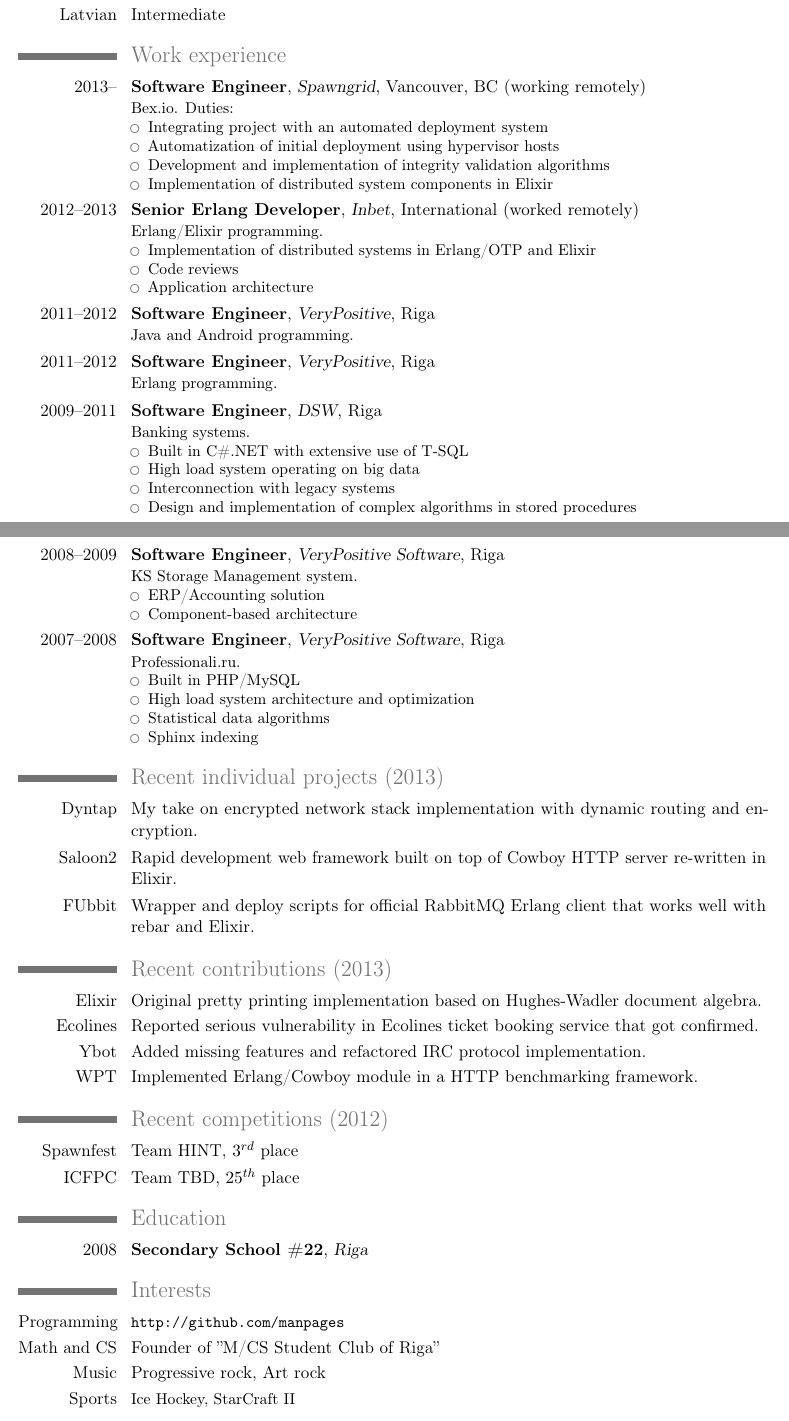
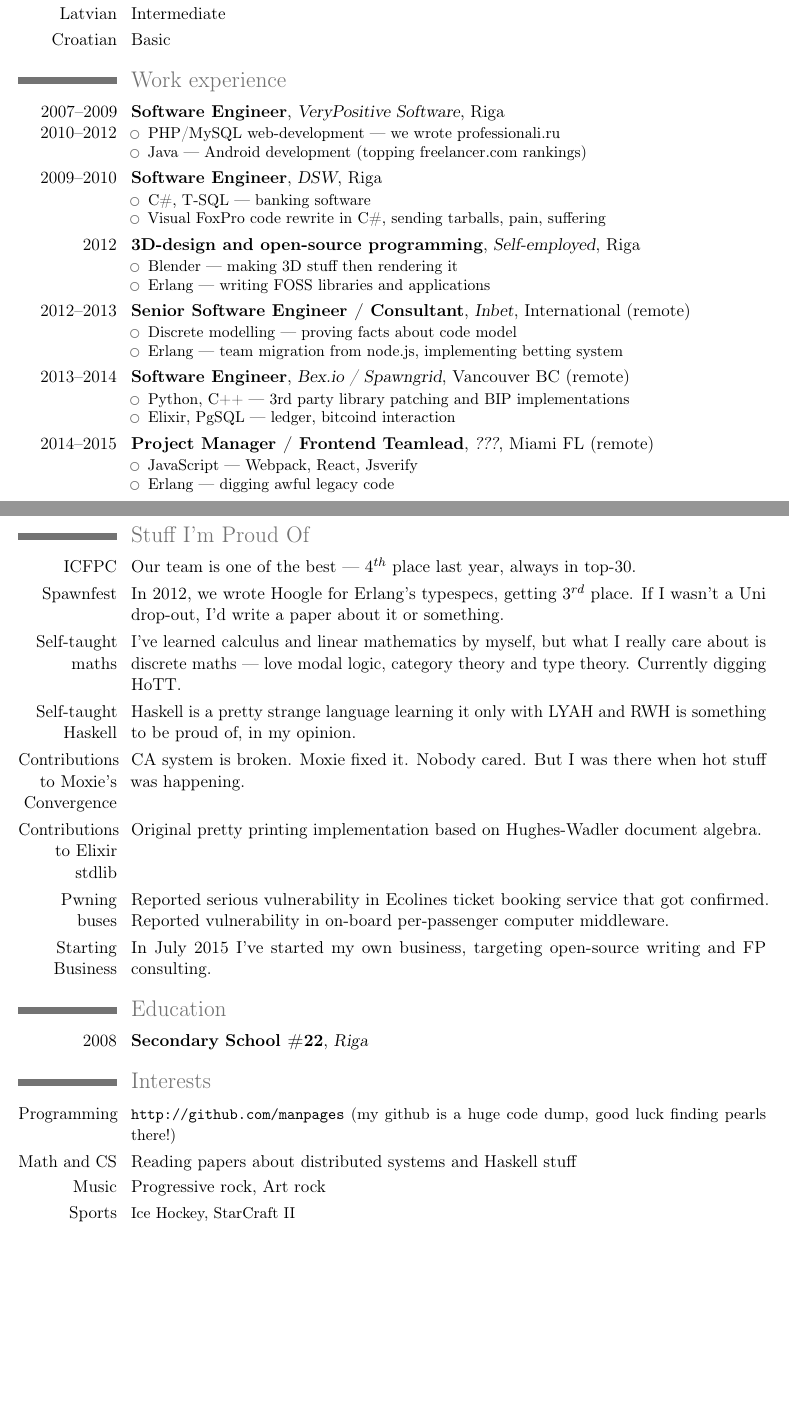
Before and after one commit to manpages/curriculum-vitae, a LaTeX CV (cv.tex): two parts of pages 1 and 2 of 2, joined at a grey line, cut so that both start at the same text, the shorter picture padded with empty space. Compiled offline with pdfLaTeX.

Commit message:
Make CV informal, re-render PDF

```diff
--- a/cv.tex
+++ b/cv.tex
@@ -8,8 +8,8 @@
 
 \AtBeginDocument{\recomputelengths}
 
-\firstname{Jonns}
-\familyname{Mostovoys}
+\firstname{Jonn}
+\familyname{Mostovoy}
 
 \homepage{http://memorici.de}
 \photo[64pt]{jm.png}
@@ -37,71 +38,61 @@
 \cvlanguage{Russian}{Native}{}
 \cvlanguage{English}{Fluent}{}
 \cvlanguage{Latvian}{Intermediate}{}
+\cvlanguage{Croatian}{Basic}{}
 
 \section{Work experience}
 
-\cventry{2013--}{Software Engineer}{Spawngrid}{Vancouver, BC (working remotely)}{}{{Bex.io. Duties:}
-\begin{itemize}
-\item Integrating project with an automated deployment system
-\item Automatization of initial deployment using hypervisor hosts
-\item Development and implementation of integrity validation algorithms
-\item Implementation of distributed system components in Elixir
-\end{itemize}
-}
-
-\cventry{2012--2013}{Senior Erlang Developer}{Inbet}{International (worked remotely)}{}{{Erlang/Elixir programming.}
+\cventry{2007--2009 2010--2012}{Software Engineer}{VeryPositive Software}{Riga}{}{{}%
 \begin{itemize}%
-\item Implementation of distributed systems in Erlang/OTP and Elixir
-\item Code reviews
-\item Application architecture
+\item PHP/MySQL web-development — we wrote professionali.ru
+\item Java — Android development (topping freelancer.com rankings)
 \end{itemize}}
 
-\cventry{2011--2012}{Software Engineer}{VeryPositive}{Riga}{}{Java and Android programming.}
-
-\cventry{2011--2012}{Software Engineer}{VeryPositive}{Riga}{}{Erlang programming.}
-
-\cventry{2009--2011}{Software Engineer}{DSW}{Riga}{}{Banking systems.{}%
+\cventry{2009--2010}{Software Engineer}{DSW}{Riga}{}{{}%
 \begin{itemize}%
-\item Built in C\#.NET with extensive use of T-SQL
-\item High load system operating on big data
-\item Interconnection with legacy systems
-\item Design and implementation of complex algorithms in stored procedures
+\item C\#, T-SQL — banking software
+\item Visual FoxPro code rewrite in C\#, sending tarballs, pain, suffering
 \end{itemize}}
 
-\cventry{2008--2009}{Software Engineer}{VeryPositive Software}{Riga}{}{KS Storage Management system.{}%
+\cventry{2012}{3D-design and open-source programming}{Self-employed}{Riga}{}{{}%
 \begin{itemize}%
-\item ERP/Accounting solution
-\item Component-based architecture
+\item Blender — making 3D stuff then rendering it
+\item Erlang — writing FOSS libraries and applications
 \end{itemize}}
 
-\cventry{2007--2008}{Software Engineer}{VeryPositive Software}{Riga}{}{Professionali.ru.{}%
+\cventry{2012--2013}{Senior Software Engineer / Consultant}{Inbet}{International (remote)}{}{{}%
 \begin{itemize}%
-\item Built in PHP/MySQL
-\item High load system architecture and optimization
-\item Statistical data algorithms
-\item Sphinx indexing
+\item Discrete modelling — proving facts about code model
+\item Erlang — team migration from node.js, implementing betting system
 \end{itemize}}
 
-\section{Recent individual projects (2013)}
-\cvline{Dyntap}{My take on encrypted network stack implementation with dynamic routing and encryption.}
-\cvline{Saloon2}{Rapid development web framework built on top of Cowboy HTTP server re-written in Elixir.}
-\cvline{FUbbit}{Wrapper and deploy scripts for official RabbitMQ Erlang client that works well with rebar and Elixir.}
+\cventry{2013--2014}{Software Engineer}{Bex.io / Spawngrid}{Vancouver BC (remote)}{}{{}%
+\begin{itemize}%
+\item Python, C++ — 3rd party library patching and BIP implementations
+\item Elixir, PgSQL — ledger, bitcoind interaction
+\end{itemize}}
 
-\section{Recent contributions (2013)}
-\cvline{Elixir}{Original pretty printing implementation based on Hughes-Wadler document algebra.}
-\cvline{Ecolines}{Reported serious vulnerability in Ecolines ticket booking service that got confirmed.}
-\cvline{Ybot}{Added missing features and refactored IRC protocol implementation.}
-\cvline{WPT}{Implemented Erlang/Cowboy module in a HTTP benchmarking framework.}
+\cventry{2014--2015}{Project Manager / Frontend Teamlead}{???}{Miami FL (remote)}{}{{}%
+\begin{itemize}%
+\item JavaScript — Webpack, React, Jsverify
+\item Erlang — digging awful legacy code
+\end{itemize}}
 
-\section{Recent competitions (2012)}
-\cvline{Spawnfest}{Team HINT, $3^{rd}$ place}
-\cvline{ICFPC}{Team TBD, $25^{th}$ place}
+\section{Stuff I'm Proud Of}
+\cvline{ICFPC}{Our team is one of the best — $4^{th}$ place last year, always in top-30.}
+\cvline{Spawnfest}{In 2012, we wrote Hoogle for Erlang's typespecs, getting $3^{rd}$ place. If I wasn't a Uni drop-out, I'd write a paper about it or something.}
+\cvline{Self-taught maths}{I've learned calculus and linear mathematics by myself, but what I really care about is discrete maths — love modal logic, category theory and type theory. Currently digging HoTT.}
+\cvline{Self-taught Haskell}{Haskell is a pretty strange language learning it only with LYAH and RWH is something to be proud of, in my opinion.}
+\cvline{Contributions to Moxie's Convergence}{CA system is broken. Moxie fixed it. Nobody cared. But I was there when hot stuff was happening.}
+\cvline{Contributions to Elixir stdlib}{Original pretty printing implementation based on Hughes-Wadler document algebra.}
+\cvline{Pwning buses}{Reported serious vulnerability in Ecolines ticket booking service that got confirmed. Reported vulnerability in on-board per-passenger computer middleware.}
+\cvline{Starting Business}{In July 2015 I've started my own business, targeting open-source writing and FP consulting.}
 
 \section{Education}
 \cventry{2008}{Secondary School \#22}{Riga}{}{}{}
 
 \section{Interests}
-\cvline{Programming}{\small \url{http://github.com/manpages}}
-\cvline{Math and CS}{Founder of ''M/CS Student Club of Riga''}
+\cvline{Programming}{\small \url{http://github.com/manpages} (my github is a huge code dump, good luck finding pearls there!)}
+\cvline{Math and CS}{Reading papers about distributed systems and Haskell stuff}
 \cvline{Music}{Progressive rock, Art rock}
 \cvline{Sports}{\small Ice Hockey, StarCraft II}
```
Also changed, not shown: cv.pdf, cv.tex (20 more changed lines), 1 other file.
